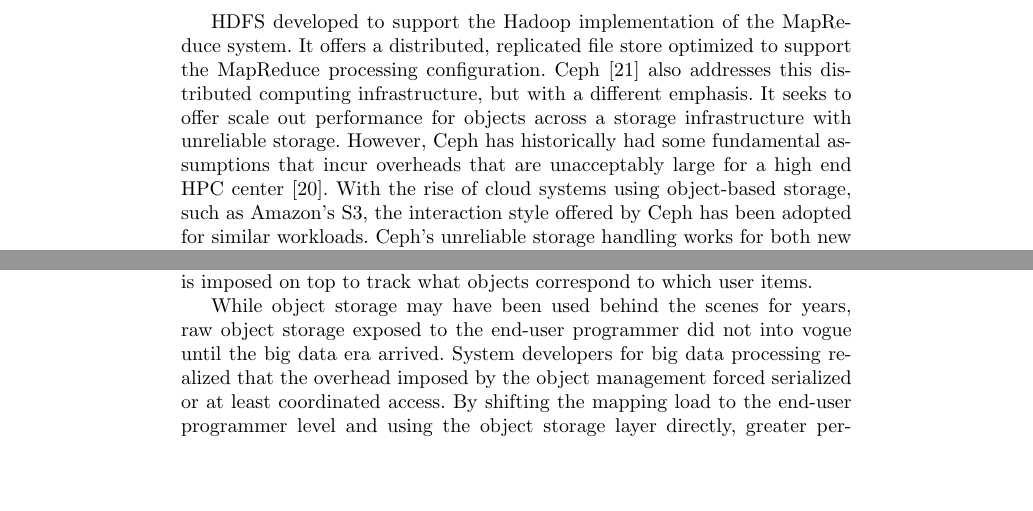
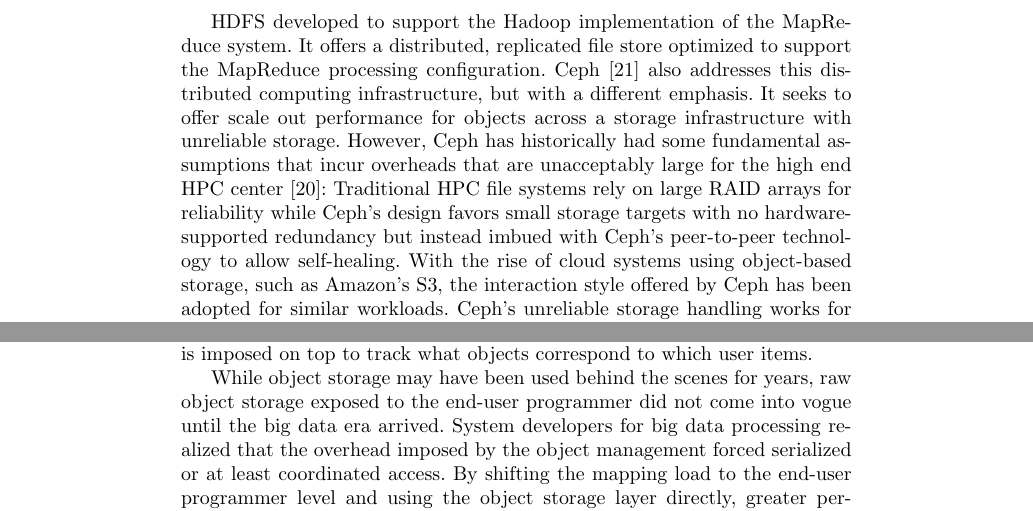
Before and after one commit to gflofst/2016-ExascaleHandbook, a LaTeX thesis (top.tex, which reads chapters/chapter1/ch1.tex): two parts of pages 8 and 10 of 27, joined at a grey line, cut so that both start at the same text, the shorter picture padded with empty space. Compiled offline with pdfLaTeX.

Commit message:
Carlos's emailed edits

```diff
--- a/chapters/chapter1/ch1.tex
+++ b/chapters/chapter1/ch1.tex
@@ -94,15 +94,18 @@ HDFS developed to support the Hadoop implementation of the MapReduce system. It
 offers a distributed, replicated file store optimized to support the MapReduce
 processing configuration. Ceph~\cite{weil:2006:ceph} also addresses this
 distributed computing infrastructure, but with a different emphasis. It seeks
-to offer scale out performance for objects across a storage infrastructure
-with unreliable storage.  However, Ceph has historically had some fundamental
-assumptions that incur overheads that are unacceptably large for a high end HPC
-center~\cite{wang:2013:ceph}.  With the rise of cloud systems using
-object-based storage, such as Amazon's S3, the interaction style offered by
-Ceph has been adopted for similar workloads. Ceph's unreliable storage handling
-works for both new storage additions as well as failures and recoveries without
-interruption. Ceph offers a complete file system including metadata management
-support as well as an object system for users.
+to offer scale out performance for objects across a storage infrastructure with
+unreliable storage.  However, Ceph has historically had some fundamental
+assumptions that incur overheads that are unacceptably large for the high end
+HPC center~\cite{wang:2013:ceph}: Traditional HPC file systems rely on large
+RAID arrays for reliability while Ceph's design favors small storage targets
+with no hardware-supported redundancy but instead imbued with Ceph's
+peer-to-peer technology to allow self-healing.  With the rise of cloud systems
+using object-based storage, such as Amazon's S3, the interaction style offered
+by Ceph has been adopted for similar workloads. Ceph's unreliable storage
+handling works for both new storage additions as well as failures and
+recoveries without interruption. Ceph offers a complete file system including
+metadata management support as well as an object system for users.
 GlusterFS~\cite{boyer:2012:glusterfs} focuses on providing a network attached
 storage interface to storage distributed throughout a cluster.  Rather than
 providing metadata services, GlusterFS relies on the underlying storage file
@@ -180,11 +183,11 @@ These object storage systems assume that some sort of structure is imposed on
 top to track what objects correspond to which user items.
 
 While object storage may have been used behind the scenes for years, raw
-object storage exposed to the end-user programmer did not into vogue until the
-big data era arrived. System developers for big data processing realized that
-the overhead imposed by the object management forced serialized or at least
-coordinated access. By shifting the mapping load to the end-user programmer
-level and using the object storage layer directly, greater perceived
+object storage exposed to the end-user programmer did not come into vogue until
+the big data era arrived. System developers for big data processing realized
+that the overhead imposed by the object management forced serialized or at
+least coordinated access. By shifting the mapping load to the end-user
+programmer level and using the object storage layer directly, greater perceived
 performance can be achieved. In many cases, by stripping down the requirements
 to the absolute minimum required semantics for a particular application,
 actual performance gains are achieved. The explosion of specialized storage
```
Also changed, not shown: top.pdf, 1 other file.
